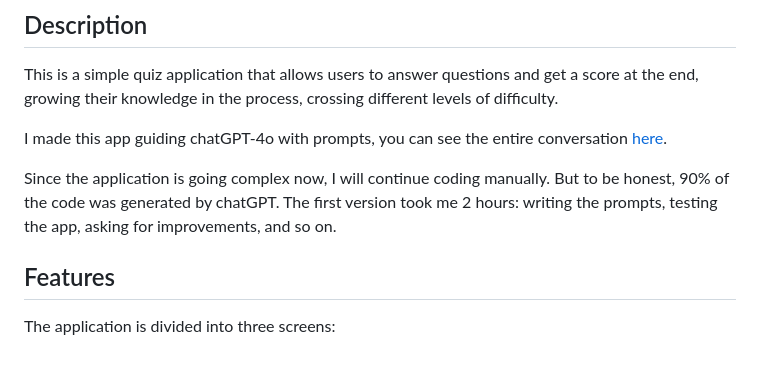
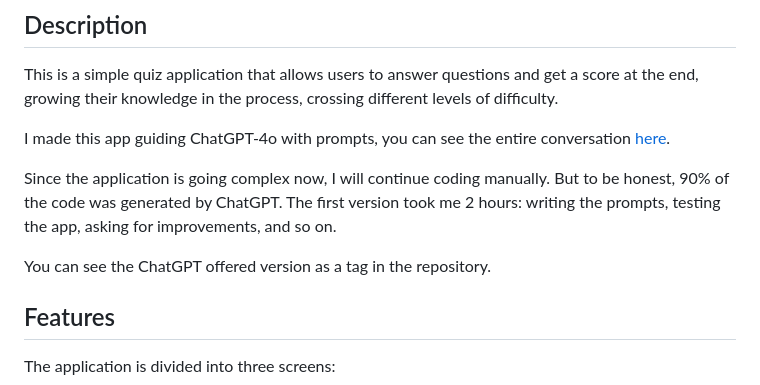
Before and after one commit to fedegonzal/school-quiz, a Markdown page: README.md, the part around the change. Drawn GitHub-style; blank space fills up the shorter version.

```diff
--- a/README.md
+++ b/README.md
@@ -4,9 +4,11 @@
 
 This is a simple quiz application that allows users to answer questions and get a score at the end, growing their knowledge in the process, crossing different levels of difficulty.
 
-I made this app guiding chatGPT-4o with prompts, you can see the entire conversation [here](docs/chatgpt-conversation.pdf).
+I made this app guiding ChatGPT-4o with prompts, you can see the entire conversation [here](docs/chatgpt-conversation.pdf).
 
-Since the application is going complex now, I will continue coding manually. But to be honest, 90% of the code was generated by chatGPT. The first version took me 2 hours: writing the prompts, testing the app, asking for improvements, and so on.
+Since the application is going complex now, I will continue coding manually. But to be honest, 90% of the code was generated by ChatGPT. The first version took me 2 hours: writing the prompts, testing the app, asking for improvements, and so on.
+
+You can see the ChatGPT offered version as a tag in the repository.
 
 ## Features
 
```
